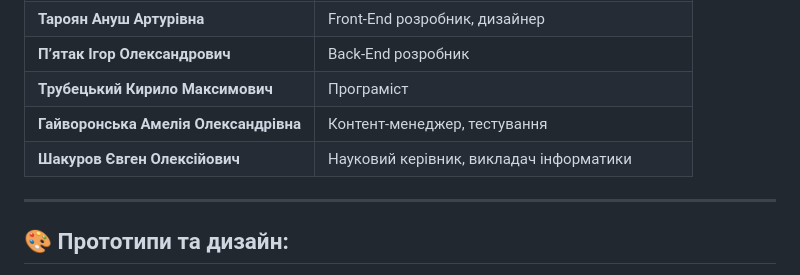
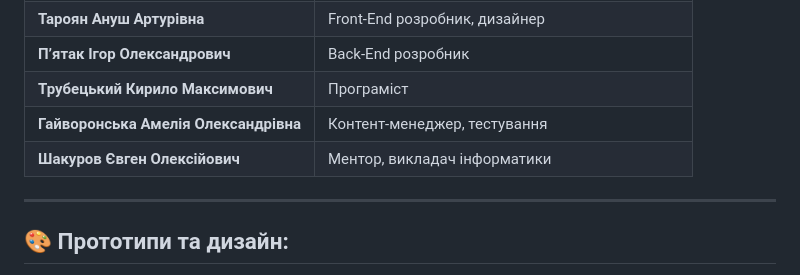
Before and after one commit to alphacodeKh/brights_game, a Markdown page: README.md, the part around the change. Rendered like a GitHub page.

```diff
--- a/README.md
+++ b/README.md
@@ -53,7 +53,7 @@
 | **П’ятак Ігор Олександрович** | Back-End розробник |
 | **Трубецький Кирило Максимович** | Програміст |
 | **Гайворонська Амелія Олександрівна** | Контент-менеджер, тестування |
-| **Шакуров Євген Олексійович** | Науковий керівник, викладач інформатики |
+| **Шакуров Євген Олексійович** | Ментор, викладач інформатики |
 
 ---
 
```
